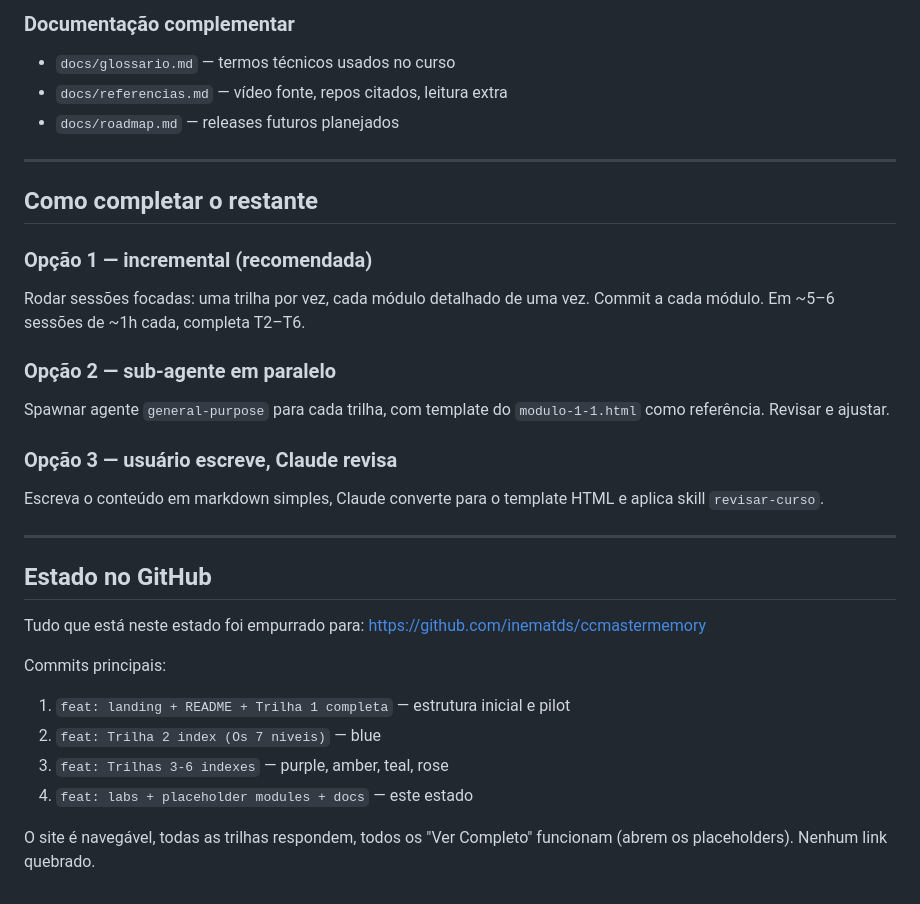
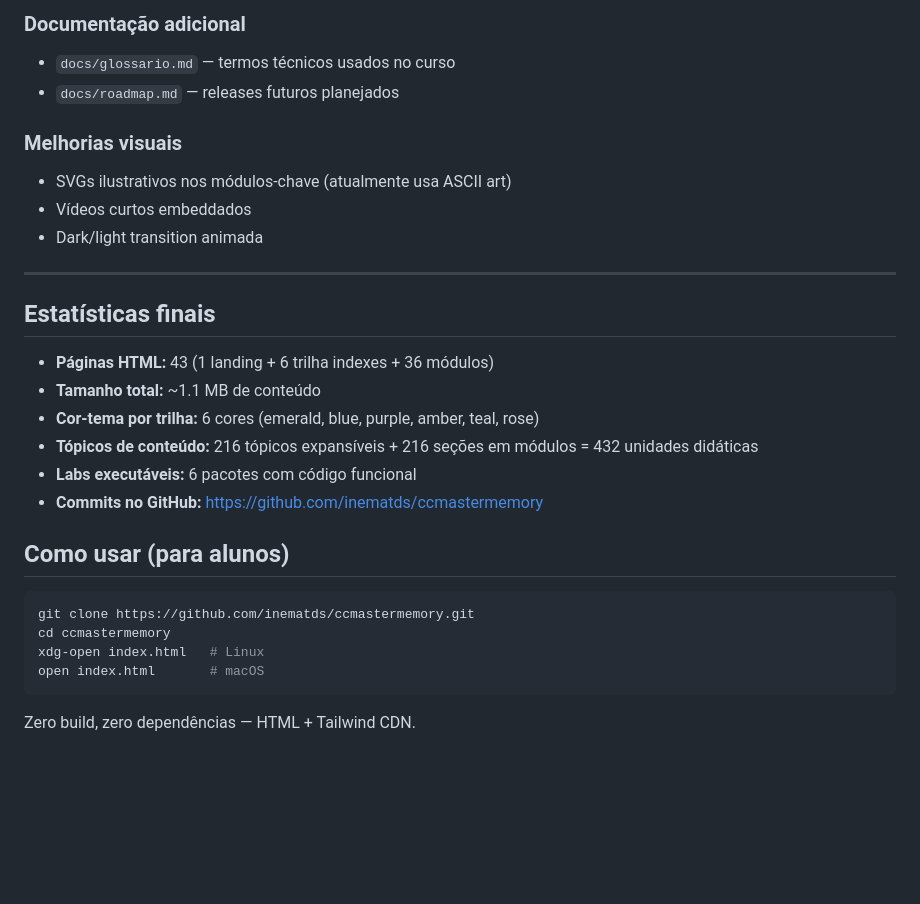
Before and after one commit to inematds/ccmastermemory, a Markdown page: docs/PENDING.md, the part around one of its changes. GitHub-like rendering; blank space fills up the shorter version.

````diff
--- a/docs/PENDING.md
+++ b/docs/PENDING.md
@@ -55,33 +65,31 @@ Os 30 módulos de T2–T6 estão atualmente em formato **placeholder**: cada um
 
-### Documentação complementar
+### Documentação adicional
 - `docs/glossario.md` — termos técnicos usados no curso
-- `docs/referencias.md` — vídeo fonte, repos citados, leitura extra
 - `docs/roadmap.md` — releases futuros planejados
+
+### Melhorias visuais
+- SVGs ilustrativos nos módulos-chave (atualmente usa ASCII art)
+- Vídeos curtos embeddados
+- Dark/light transition animada
 
 ---
 
-## Como completar o restante
+## Estatísticas finais
 
-### Opção 1 — incremental (recomendada)
-Rodar sessões focadas: uma trilha por vez, cada módulo detalhado de uma vez. Commit a cada módulo. Em ~5–6 sessões de ~1h cada, completa T2–T6.
+- **Páginas HTML:** 43 (1 landing + 6 trilha indexes + 36 módulos)
+- **Tamanho total:** ~1.1 MB de conteúdo
+- **Cor-tema por trilha:** 6 cores (emerald, blue, purple, amber, teal, rose)
+- **Tópicos de conteúdo:** 216 tópicos expansíveis + 216 seções em módulos = 432 unidades didáticas
+- **Labs executáveis:** 6 pacotes com código funcional
+- **Commits no GitHub:** https://github.com/inematds/ccmastermemory
 
-### Opção 2 — sub-agente em paralelo
-Spawnar agente `general-purpose` para cada trilha, com template do `modulo-1-1.html` como referência. Revisar e ajustar.
+## Como usar (para alunos)
 
-### Opção 3 — usuário escreve, Claude revisa
-Escreva o conteúdo em markdown simples, Claude converte para o template HTML e aplica skill `revisar-curso`.
+```bash
+git clone https://github.com/inematds/ccmastermemory.git
+cd ccmastermemory
+xdg-open index.html   # Linux
+open index.html       # macOS
+```
 
----
-
-## Estado no GitHub
-
-Tudo que está neste estado foi empurrado para:
-https://github.com/inematds/ccmastermemory
-
-Commits principais:
-1. `feat: landing + README + Trilha 1 completa` — estrutura inicial e pilot
-2. `feat: Trilha 2 index (Os 7 niveis)` — blue
-3. `feat: Trilhas 3-6 indexes` — purple, amber, teal, rose
-4. `feat: labs + placeholder modules + docs` — este estado
-
-O site é navegável, todas as trilhas respondem, todos os "Ver Completo" funcionam (abrem os placeholders). Nenhum link quebrado.
+Zero build, zero dependências — HTML + Tailwind CDN.
````
Also changed, not shown: other parts of docs/PENDING.md (+41 -31 lines).
